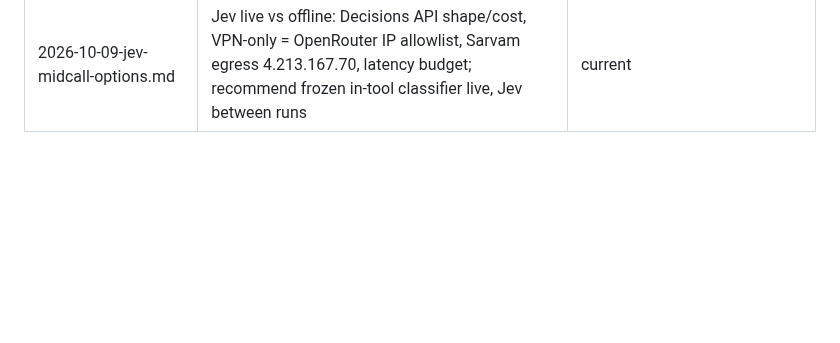
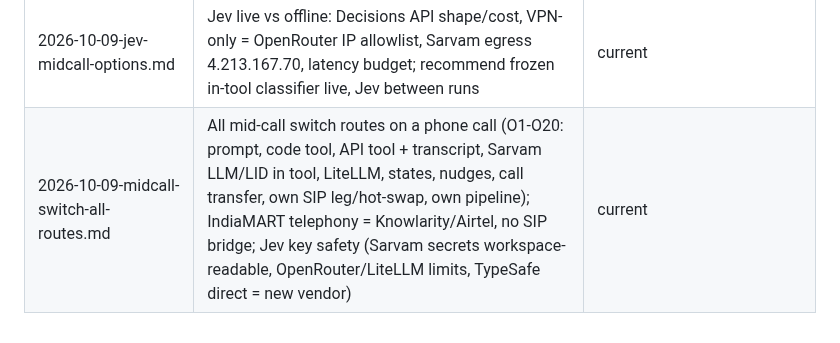
Before and after one commit to risu1139/vani-hackathon, a Markdown page: raw/README.md, the part around the change. Rendered like a GitHub page; blank space fills up the shorter version.

Commit message:
Research: all mid-call switch routes and key safety
Co-Authored-By: Claude Opus 5.5 <noreply@anthropic.com>

```diff
--- a/raw/README.md
+++ b/raw/README.md
@@ -54,3 +54,4 @@ Status key: **current** = still the basis for the wiki · **reference** = facts
 | 2026-10-09-midcall-pace-lang-switchlog.md | Measured: mid-call slow-down via directive phrasing (3 words/phrase, +17-33% delivery time); Gujarati switch keeps female persona voice 5/5; switch_log read back via Analytics API (X-API-Key) | current |
 | 2026-10-09-sarvam-native-midcall-switching.md | What Sarvam can do natively for mid-call switches: no per-turn hook or forced tool (SDK 1.1.1 = latest); states, change_state/change_language, built-in LID, webhook variable update + WS client actions (unproven); tests T1-T10 | current |
 | 2026-10-09-jev-midcall-options.md | Jev live vs offline: Decisions API shape/cost, VPN-only = OpenRouter IP allowlist, Sarvam egress 4.213.167.70, latency budget; recommend frozen in-tool classifier live, Jev between runs | current |
+| 2026-10-09-midcall-switch-all-routes.md | All mid-call switch routes on a phone call (O1-O20: prompt, code tool, API tool + transcript, Sarvam LLM/LID in tool, LiteLLM, states, nudges, call transfer, own SIP leg/hot-swap, own pipeline); IndiaMART telephony = Knowlarity/Airtel, no SIP bridge; Jev key safety (Sarvam secrets workspace-readable, OpenRouter/LiteLLM limits, TypeSafe direct = new vendor) | current |
```
Also changed, not shown: raw/research/2026-10-09-midcall-switch-all-routes.md (added, +185 -0 lines).
